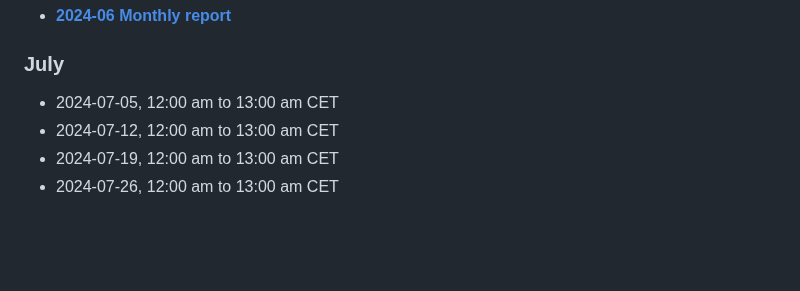
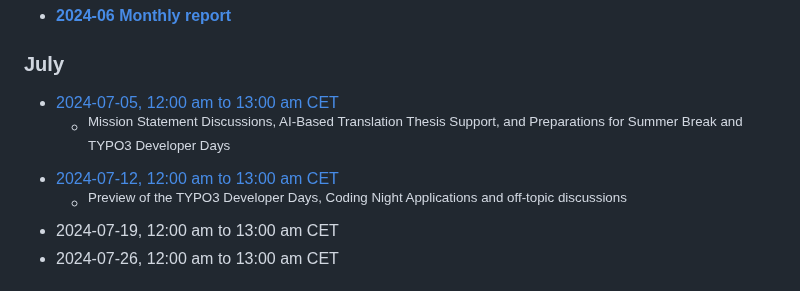
Before and after one commit to t3thi/Documentation, a Markdown page: MeetingMinutes/overview.md, the part around the change. GitHub-like rendering; blank space fills up the shorter version.

Commit message:
Add 2024-07-05 and -12 meeting minutes

```diff
--- a/MeetingMinutes/overview.md
+++ b/MeetingMinutes/overview.md
@@ -107,8 +107,10 @@ title: "Translation Handling Initiative - Team Meeting Minutes Overview"
 - [**2024-06 Monthly report**](https://notes.typo3.org/s/Ab27RA8iH)
 
 ### July
-- 2024-07-05, 12:00 am to 13:00 am CET
-- 2024-07-12, 12:00 am to 13:00 am CET
+- [2024-07-05, 12:00 am to 13:00 am CET](https://notes.typo3.org/s/TnJ7XbZXA)
+  - <sup>Mission Statement Discussions, AI-Based Translation Thesis Support, and Preparations for Summer Break and TYPO3 Developer Days</sup>
+- [2024-07-12, 12:00 am to 13:00 am CET](https://notes.typo3.org/s/KTU3eLG1T)
+  - <sup>Preview of the TYPO3 Developer Days, Coding Night Applications and off-topic discussions</sup>
 - 2024-07-19, 12:00 am to 13:00 am CET
 - 2024-07-26, 12:00 am to 13:00 am CET
 
```
Also changed, not shown: 2 other files.
